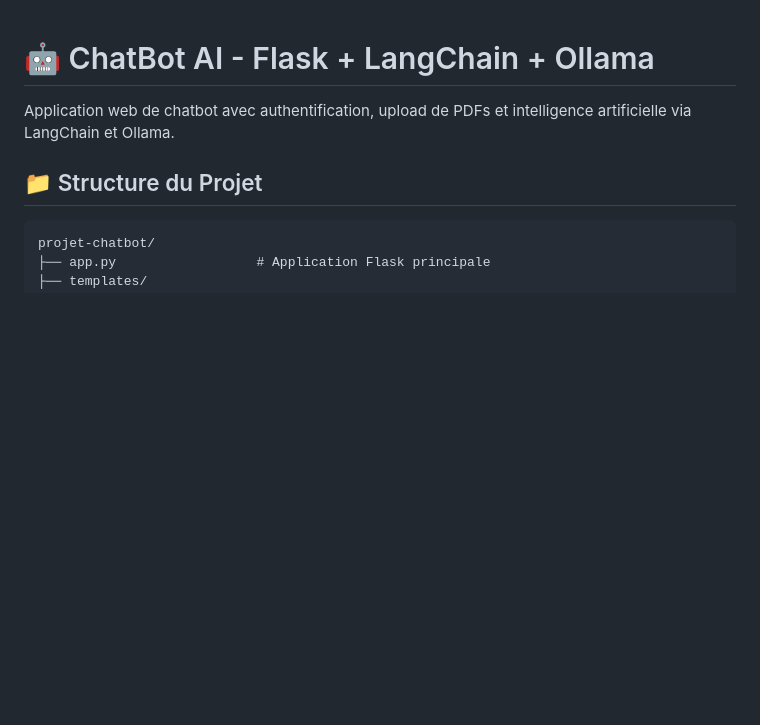
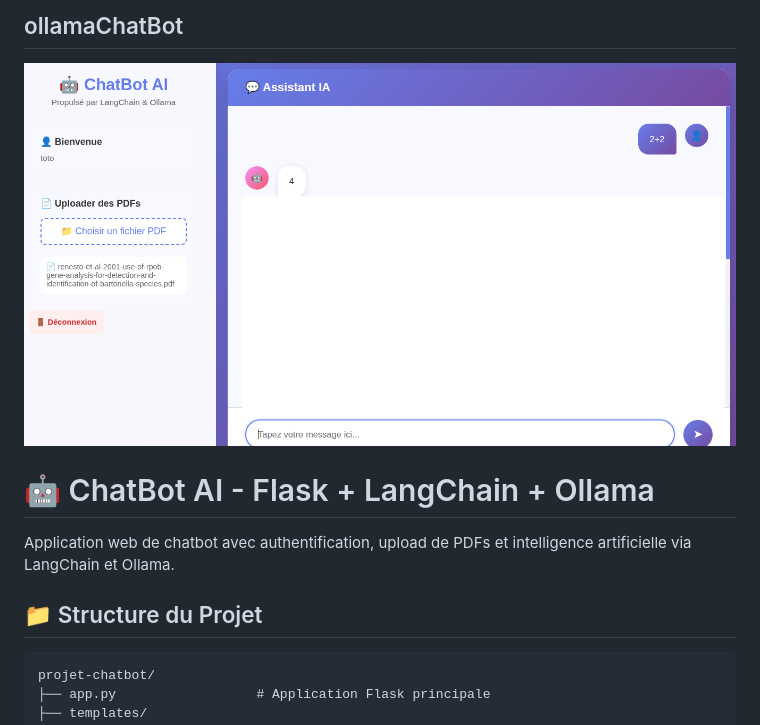
Before and after one commit to zebulon75018/LLMStuff, a Markdown page: ollamaChatBot/README.md, the part around the change. Drawn GitHub-style; blank space fills up the shorter version.

```diff
--- a/ollamaChatBot/README.md
+++ b/ollamaChatBot/README.md
@@ -1,3 +1,8 @@
+
+## ollamaChatBot
+![OllamaSimpleGui](https://github.com/zebulon75018/LLMStuff/blob/main/img/chatbot.png?raw=true)
+
+
 # 🤖 ChatBot AI - Flask + LangChain + Ollama
 
 Application web de chatbot avec authentification, upload de PDFs et intelligence artificielle via LangChain et Ollama.
```
